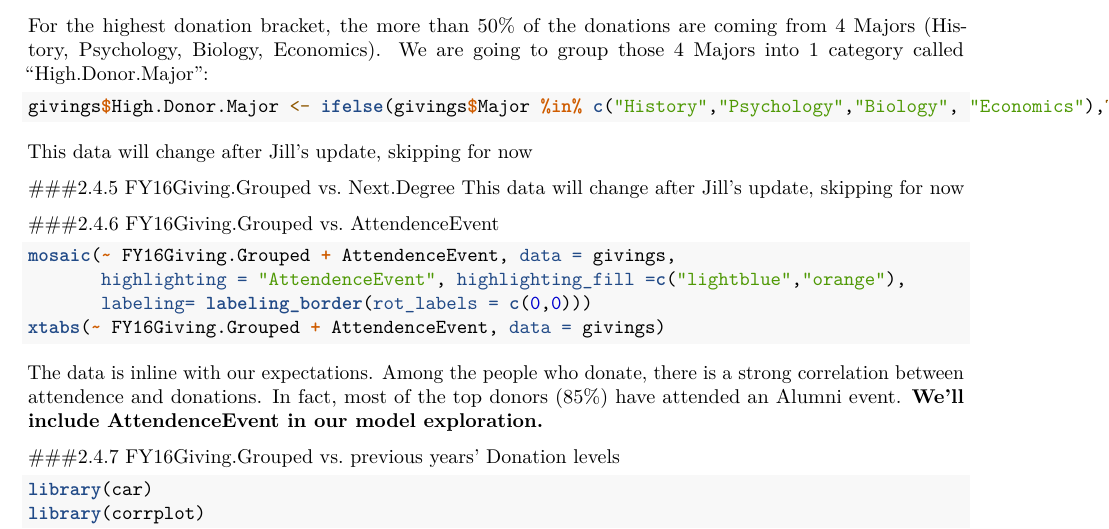
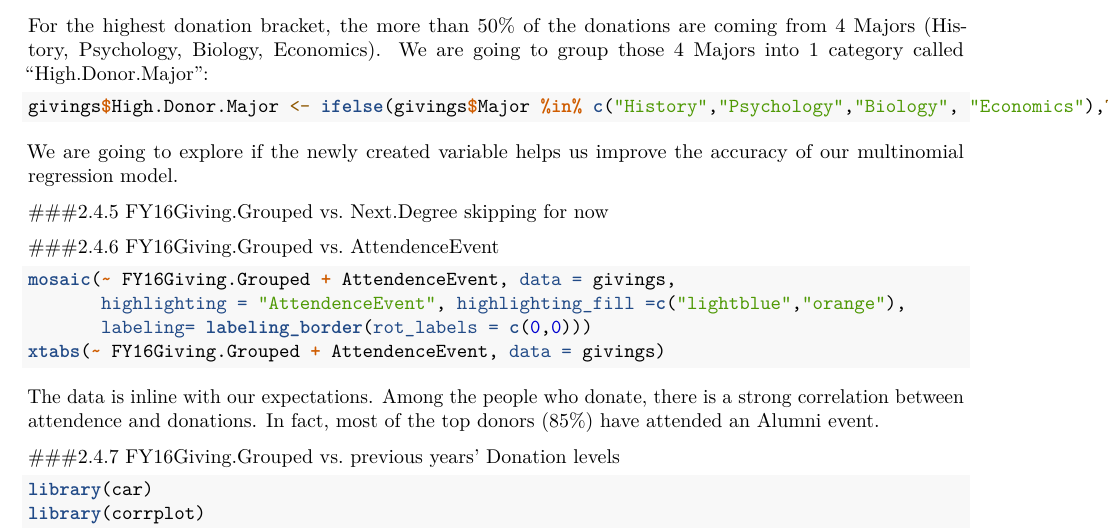
Before and after one commit to daghan/w271_lab2, an R Markdown document (Section3_hw02_KierstenH_JillZ_Hoang_DaghanA_v2.Rmd): part of page 5 of 10, cut so that both start at the same text. Rendered offline with R 4.5, knitr and Pandoc, then LaTeX, with nearby package versions; the code chunks are not run, so their results and figures are left out.

````diff
--- a/Section3_hw02_KierstenH_JillZ_Hoang_DaghanA_v2.Rmd
+++ b/Section3_hw02_KierstenH_JillZ_Hoang_DaghanA_v2.Rmd
@@ -241,11 +241,11 @@
 ```{r}
 givings$High.Donor.Major <- ifelse(givings$Major %in% c("History","Psychology","Biology", "Economics"),TRUE,FALSE)
 ```
-This data will change after Jill's update, skipping for now
+We are going to explore if the newly created variable helps us improve the accuracy of our multinomial regression model.
 
 
 ###2.4.5 FY16Giving.Grouped vs. Next.Degree
-This data will change after Jill's update, skipping for now
+skipping for now
 
 ###2.4.6 FY16Giving.Grouped vs. AttendenceEvent
 ```{r}
@@ -254,7 +254,7 @@
        labeling= labeling_border(rot_labels = c(0,0)))
 xtabs(~ FY16Giving.Grouped + AttendenceEvent, data = givings)
 ```
-The data is inline with our expectations. Among the people who donate, there is a strong correlation between attendence and donations. In fact, most of the top donors (85%) have attended an Alumni event. **We'll include AttendenceEvent in our model exploration.**
+The data is inline with our expectations. Among the people who donate, there is a strong correlation between attendence and donations. In fact, most of the top donors (85%) have attended an Alumni event.
 
 ###2.4.7 FY16Giving.Grouped vs. previous years' Donation levels
 
````
Also changed, not shown: Section3_hw02_KierstenH_JillZ_Hoang_DaghanA_v2.Rmd (2 more changed lines).
